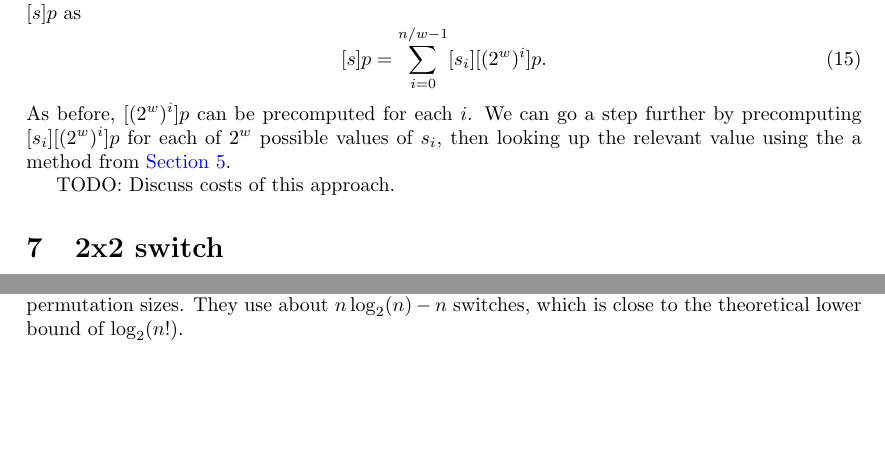
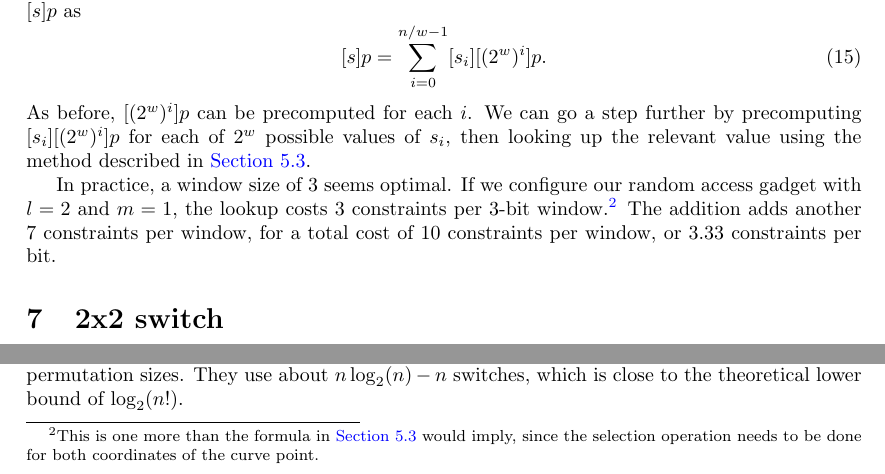
Before and after one commit to 0xPolygonZero/r1cs-workshop, a LaTeX document (workshop.tex): two parts of page 6 of 7, joined at a grey line, cut so that both start at the same text, the shorter picture padded with empty space. Compiled offline with pdfLaTeX.

Commit message:
Finish up windowed exponentiation

```diff
--- a/workshop.tex
+++ b/workshop.tex
@@ -29,6 +29,8 @@
 
 % Tweak autoref names to use capitals.
 \renewcommand{\sectionautorefname}{Section}
+\renewcommand{\subsectionautorefname}{Section}
+\renewcommand{\subsubsectionautorefname}{Section}
 
 \begin{document}
 
@@ -285,9 +287,9 @@ We can generalize \autoref{eq:mult-by-doubling} by decomposing $s$ into its base
 \begin{equation}
   [s] p = \sum_{i=0}^{n/w-1} [s_i] [(2^w)^i] p.
 \end{equation}
-As before, $[(2^w)^i] p$ can be precomputed for each $i$. We can go a step further by precomputing $[s_i] [(2^w)^i] p$ for each of $2^w$ possible values of $s_i$, then looking up the relevant value using the a method from \autoref{sec:random-access}.
+As before, $[(2^w)^i] p$ can be precomputed for each $i$. We can go a step further by precomputing $[s_i] [(2^w)^i] p$ for each of $2^w$ possible values of $s_i$, then looking up the relevant value using the method described in \autoref{sec:random-access-hybrid}.
 
-TODO: Discuss costs of this approach.
+In practice, a window size of 3 seems optimal. If we configure our random access gadget with $l = 2$ and $m = 1$, the lookup costs 3 constraints per 3-bit window.\footnote{This is one more than the formula in \autoref{sec:random-access-hybrid} would imply, since the selection operation needs to be done for both coordinates of the curve point.} The addition adds another 7 constraints per window, for a total cost of 10 constraints per window, or $3.33$ constraints per bit.
 
 
 \section{2x2 switch}
```
Also changed, not shown: workshop.pdf, workshop.tex (2 more changed lines).
